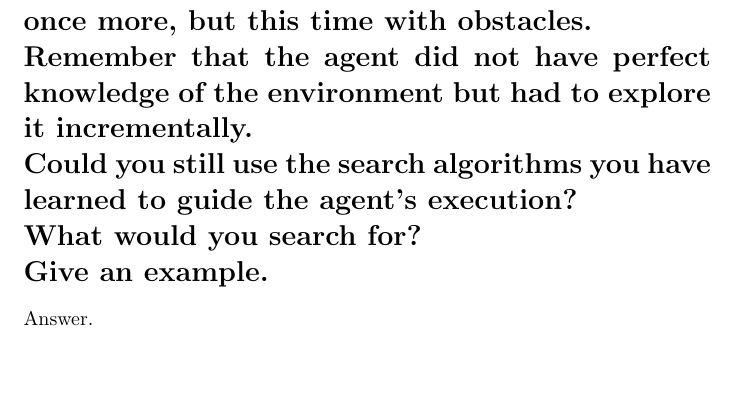
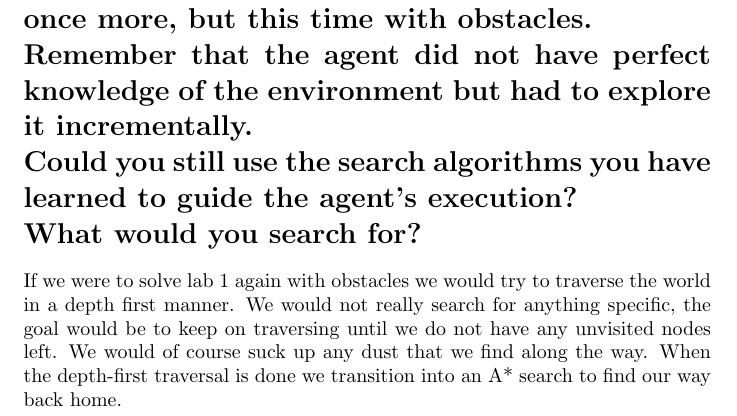
Before and after one commit to AntonNiklasson/TDDC17, a LaTeX document (lab2/questions/main.tex): part of page 5 of 5, cut so that both start at the same text, the shorter picture padded with empty space. Compiled offline with pdfLaTeX.

Commit message:
Answered Q7 on L2.

```diff
--- a/lab2/questions/main.tex
+++ b/lab2/questions/main.tex
@@ -121,8 +121,11 @@ It is optimal if the step cost is the same to each level of nodes.
 \textbf{Bidirectional}
 The search will be complete if both sides is using breadth first search and optimal if the step cost is the same.
 
-\section*{Assume that you had to go back and do lab 1 once more, but this time with obstacles.\\Remember that the agent did not have perfect knowledge of the environment but had to explore it incrementally.\\Could you still use the search algorithms you have learned to guide the agent's execution?\\What would you search for?\\Give an example.}
+\section*{Assume that you had to go back and do lab 1 once more, but this time with obstacles.\\Remember that the agent did not have perfect knowledge of the
+environment but had to explore it incrementally.\\Could you still use the search algorithms you have learned to guide the agent's execution?\\What would you search for?}
 
-Answer.
+If we were to solve lab 1 again with obstacles we would try to traverse the world in a depth first manner. We would not really search for anything specific,
+the goal would be to keep on traversing until we do not have any unvisited nodes left. We would of course suck up any dust that we find along the way.
+When the depth-first traversal is done we transition into an A* search to find our way back home.
 
 \end{document}
```
